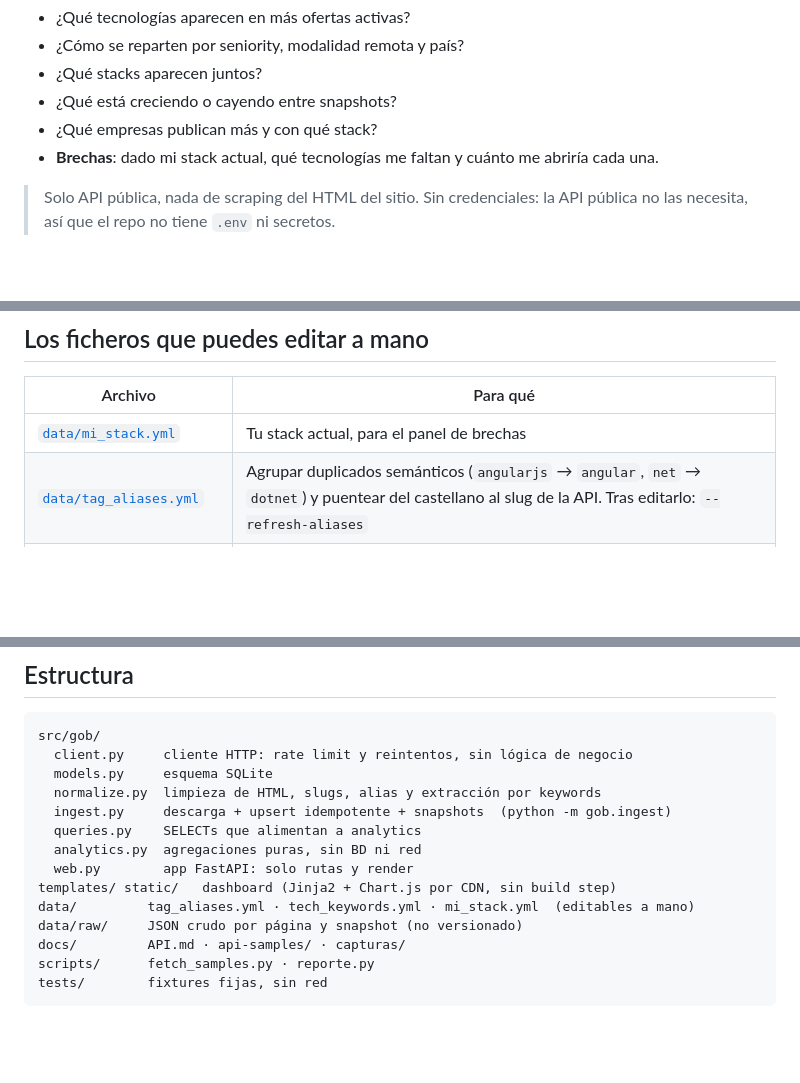
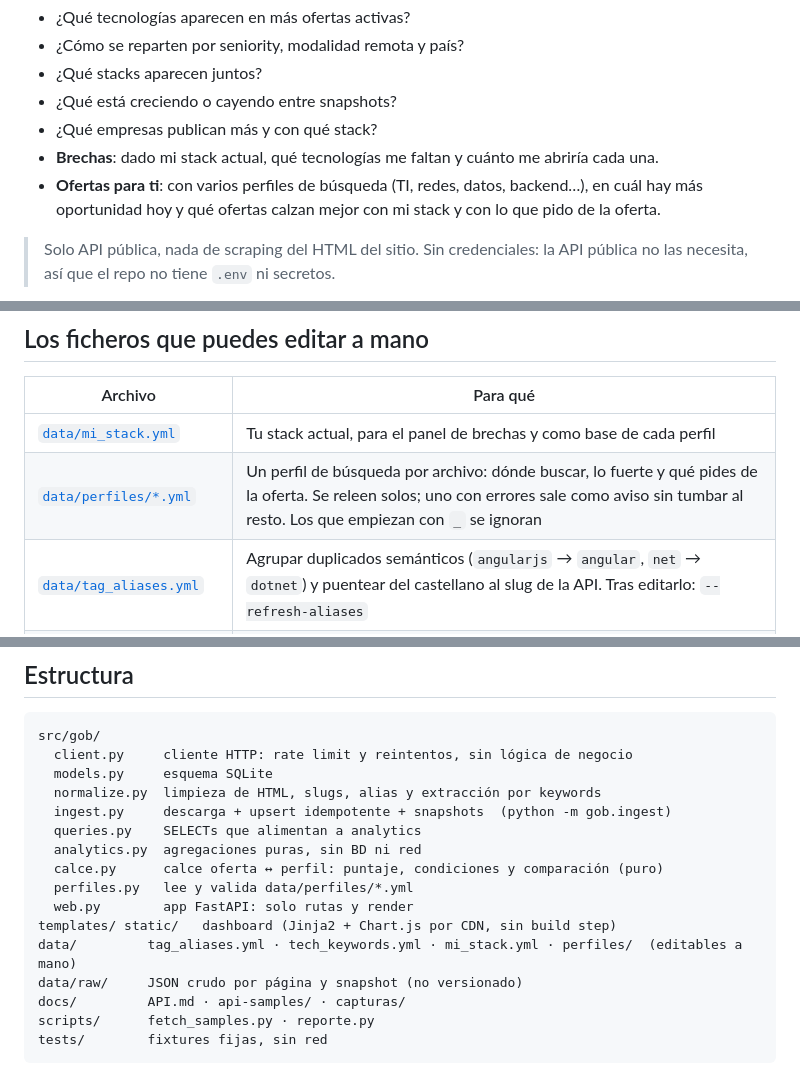
Before and after one commit to jjenrique/getonbrd-dashboard, a Markdown page: README.md, 3 parts joined by grey strips. Rendered like a GitHub page; blank space fills up the shorter version.

```diff
--- a/README.md
+++ b/README.md
@@ -10,6 +10,8 @@ mercado tech LATAM/Chile:
 - ¿Qué está creciendo o cayendo entre snapshots?
 - ¿Qué empresas publican más y con qué stack?
 - **Brechas**: dado mi stack actual, qué tecnologías me faltan y cuánto me abriría cada una.
+- **Ofertas para ti**: con varios perfiles de búsqueda (TI, redes, datos, backend…), en cuál hay
+  más oportunidad hoy y qué ofertas calzan mejor con mi stack y con lo que pido de la oferta.
 
 > Solo API pública, nada de scraping del HTML del sitio. Sin credenciales: la API pública no las
 > necesita, así que el repo no tiene `.env` ni secretos.
@@ -115,7 +157,8 @@ otro mundo" — con el mismo volumen, `jira` (10%) y `typescript` (19%) no signi
 
 | Archivo | Para qué |
 |---|---|
-| [`data/mi_stack.yml`](data/mi_stack.yml) | Tu stack actual, para el panel de brechas |
+| [`data/mi_stack.yml`](data/mi_stack.yml) | Tu stack actual, para el panel de brechas y como base de cada perfil |
+| [`data/perfiles/*.yml`](data/perfiles/) | Un perfil de búsqueda por archivo: dónde buscar, lo fuerte y qué pides de la oferta. Se releen solos; uno con errores sale como aviso sin tumbar al resto. Los que empiezan con `_` se ignoran |
 | [`data/tag_aliases.yml`](data/tag_aliases.yml) | Agrupar duplicados semánticos (`angularjs` → `angular`, `net` → `dotnet`) y puentear del castellano al slug de la API. Tras editarlo: `--refresh-aliases` |
 | [`data/tech_keywords.yml`](data/tech_keywords.yml) | Tecnologías a buscar en el texto de la oferta, para lo que los tags oficiales no cubren (SCADA, Modbus, Airflow…). Tras editarlo hay que reprocesar: `--from-cache` |
 
@@ -164,9 +207,11 @@ src/gob/
   ingest.py     descarga + upsert idempotente + snapshots  (python -m gob.ingest)
   queries.py    SELECTs que alimentan a analytics
   analytics.py  agregaciones puras, sin BD ni red
+  calce.py      calce oferta ↔ perfil: puntaje, condiciones y comparación (puro)
+  perfiles.py   lee y valida data/perfiles/*.yml
   web.py        app FastAPI: solo rutas y render
 templates/ static/   dashboard (Jinja2 + Chart.js por CDN, sin build step)
-data/         tag_aliases.yml · tech_keywords.yml · mi_stack.yml  (editables a mano)
+data/         tag_aliases.yml · tech_keywords.yml · mi_stack.yml · perfiles/  (editables a mano)
 data/raw/     JSON crudo por página y snapshot (no versionado)
 docs/         API.md · api-samples/ · capturas/
 scripts/      fetch_samples.py · reporte.py
```
Also changed, not shown: other parts of README.md (+41 -1 lines), docs/capturas/ofertas-para-ti.png (added), 15 other files.
